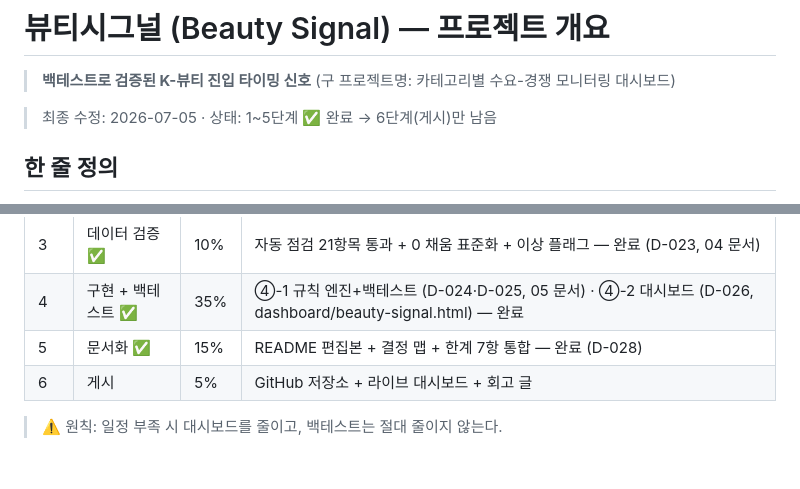
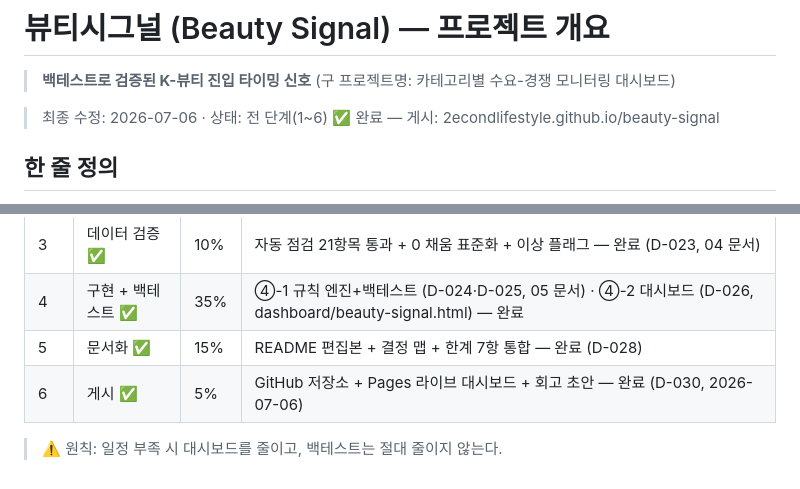
Before and after one commit to 2econdlifestyle/beauty-signal, a Markdown page: docs/00_project_overview.md, 2 parts joined by grey strips. Rendered like a GitHub page.

```diff
--- a/docs/00_project_overview.md
+++ b/docs/00_project_overview.md
@@ -2,7 +2,7 @@
 
 > **백테스트로 검증된 K-뷰티 진입 타이밍 신호** (구 프로젝트명: 카테고리별 수요-경쟁 모니터링 대시보드)
 
-> 최종 수정: 2026-07-05 · 상태: 1~5단계 ✅ 완료 → 6단계(게시)만 남음
+> 최종 수정: 2026-07-06 · 상태: 전 단계(1~6) ✅ 완료 — 게시: 2econdlifestyle.github.io/beauty-signal
 
 ## 한 줄 정의
 
@@ -61,6 +61,6 @@
 | 3 | 데이터 검증 ✅ | 10% | 자동 점검 21항목 통과 + 0 채움 표준화 + 이상 플래그 — 완료 (D-023, 04 문서) |
 | 4 | 구현 + 백테스트 ✅ | 35% | ④-1 규칙 엔진+백테스트 (D-024·D-025, 05 문서) · ④-2 대시보드 (D-026, dashboard/beauty-signal.html) — 완료 |
 | 5 | 문서화 ✅ | 15% | README 편집본 + 결정 맵 + 한계 7항 통합 — 완료 (D-028) |
-| 6 | 게시 | 5% | GitHub 저장소 + 라이브 대시보드 + 회고 글 |
+| 6 | 게시 ✅ | 5% | GitHub 저장소 + Pages 라이브 대시보드 + 회고 초안 — 완료 (D-030, 2026-07-06) |
 
 > ⚠️ 원칙: 일정 부족 시 대시보드를 줄이고, 백테스트는 절대 줄이지 않는다.
```
Also changed, not shown: docs/decision_log.md (+7 -0 lines).
